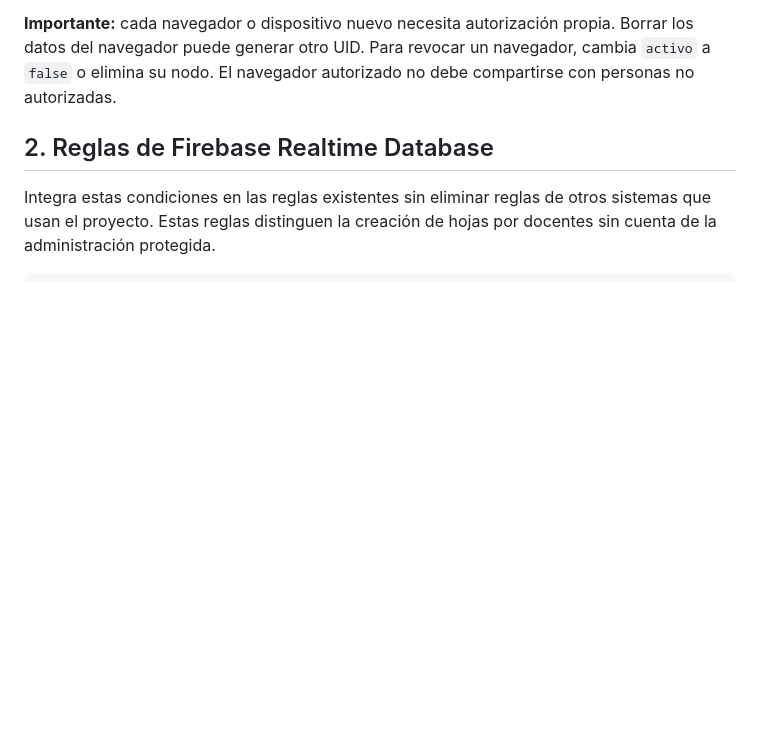
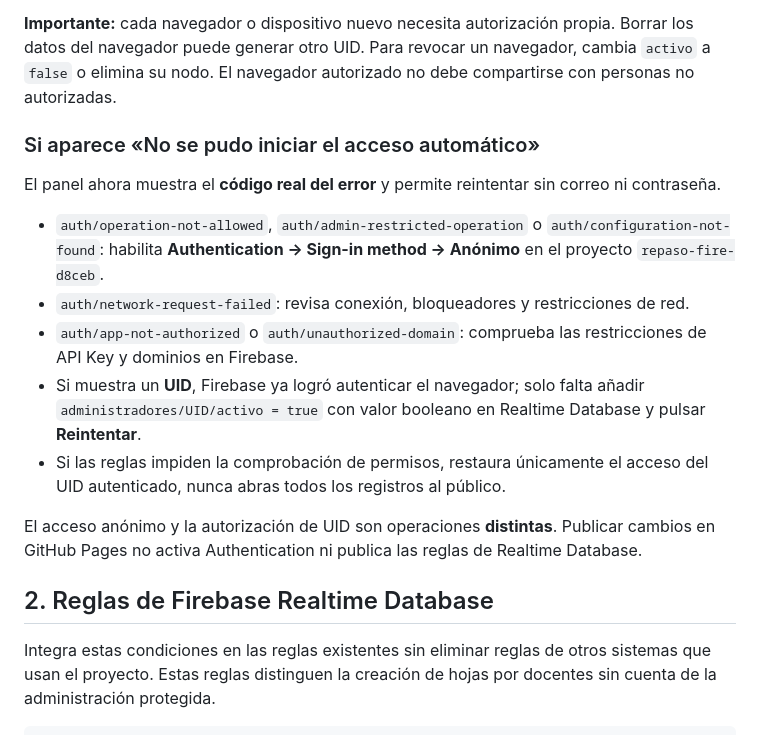
Before and after one commit to jeffer91/Hoja-Financiera, a Markdown page: FIREBASE-ADMIN.md, the part around the change. Rendered like a GitHub page; blank space fills up the shorter version.

Commit message:
Diagnose and retry passwordless Firebase admin access with safe UID authorization

```diff
--- a/FIREBASE-ADMIN.md
+++ b/FIREBASE-ADMIN.md
@@ -24,6 +24,18 @@ En el proyecto `repaso-fire-d8ceb`:
 El UID no es una contraseña y no debe tratarse como un secreto. La seguridad depende de la identidad autenticada por Firebase y de las reglas de la base de datos. No basta con escribir un UID diferente desde el navegador para obtener acceso.
 
 **Importante:** cada navegador o dispositivo nuevo necesita autorización propia. Borrar los datos del navegador puede generar otro UID. Para revocar un navegador, cambia `activo` a `false` o elimina su nodo. El navegador autorizado no debe compartirse con personas no autorizadas.
+
+### Si aparece «No se pudo iniciar el acceso automático»
+
+El panel ahora muestra el **código real del error** y permite reintentar sin correo ni contraseña.
+
+- `auth/operation-not-allowed`, `auth/admin-restricted-operation` o `auth/configuration-not-found`: habilita **Authentication → Sign-in method → Anónimo** en el proyecto `repaso-fire-d8ceb`.
+- `auth/network-request-failed`: revisa conexión, bloqueadores y restricciones de red.
+- `auth/app-not-authorized` o `auth/unauthorized-domain`: comprueba las restricciones de API Key y dominios en Firebase.
+- Si muestra un **UID**, Firebase ya logró autenticar el navegador; solo falta añadir `administradores/UID/activo = true` con valor booleano en Realtime Database y pulsar **Reintentar**.
+- Si las reglas impiden la comprobación de permisos, restaura únicamente el acceso del UID autenticado, nunca abras todos los registros al público.
+
+El acceso anónimo y la autorización de UID son operaciones **distintas**. Publicar cambios en GitHub Pages no activa Authentication ni publica las reglas de Realtime Database.
 
 ## 2. Reglas de Firebase Realtime Database
 
```
